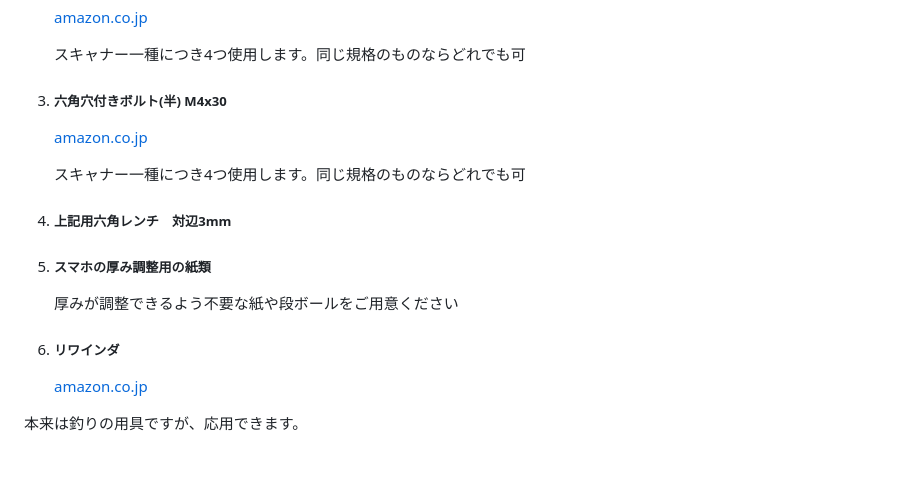
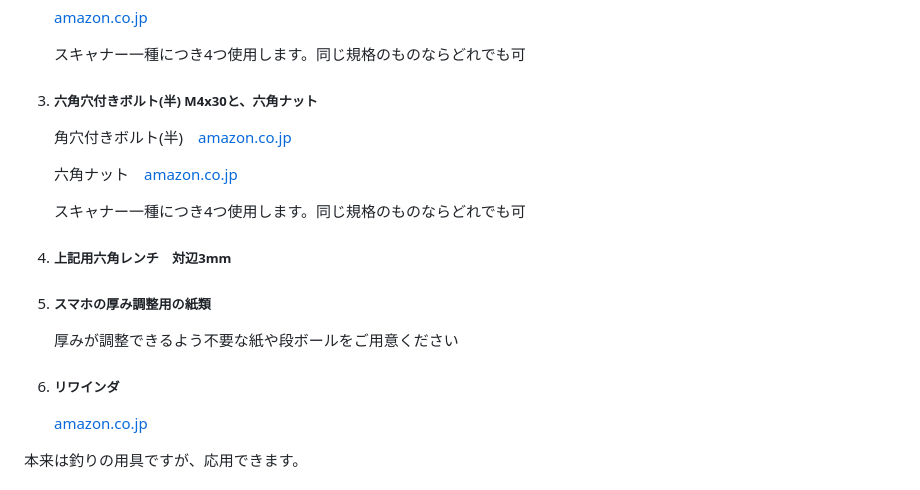
Before and after one commit to kzbb/cvjs, a Markdown page: README.md, the part around the change. GitHub-like rendering; blank space fills up the shorter version.

```diff
--- a/README.md
+++ b/README.md
@@ -44,16 +44,18 @@
     [amazon.co.jp](https://www.amazon.co.jp/dp/B0836J3B39)
 
     スキャナー一種につき4つ使用します。同じ規格のものならどれでも可
-3.  ##### 六角穴付きボルト(半) M4x30
+3.  ##### 六角穴付きボルト(半) M4x30と、六角ナット
 
-    [amazon.co.jp](https://www.amazon.co.jp/dp/B00A2J65NA/)
+    角穴付きボルト(半)　[amazon.co.jp](https://www.amazon.co.jp/dp/B00A2J65NA/)
+
+    六角ナット　[amazon.co.jp](https://www.amazon.co.jp/dp/B0BVQKMF7H?th=1)
 
     スキャナー一種につき4つ使用します。同じ規格のものならどれでも可
-4.  ##### 上記用六角レンチ　対辺3mm
-5.  ##### スマホの厚み調整用の紙類
+5.  ##### 上記用六角レンチ　対辺3mm
+6.  ##### スマホの厚み調整用の紙類
 
     厚みが調整できるよう不要な紙や段ボールをご用意ください
-6.  ##### リワインダ
+7.  ##### リワインダ
 
     [amazon.co.jp](https://www.amazon.co.jp/dp/B00BAKO8ZM/)
 
```
